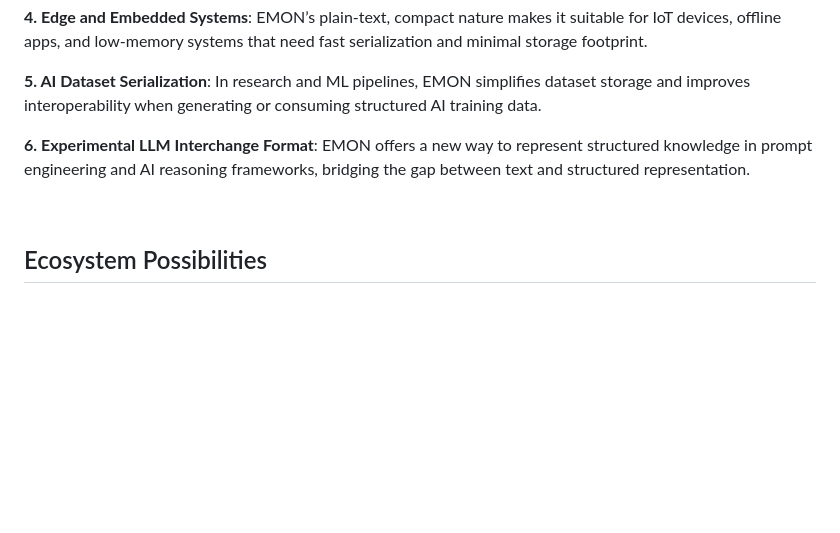
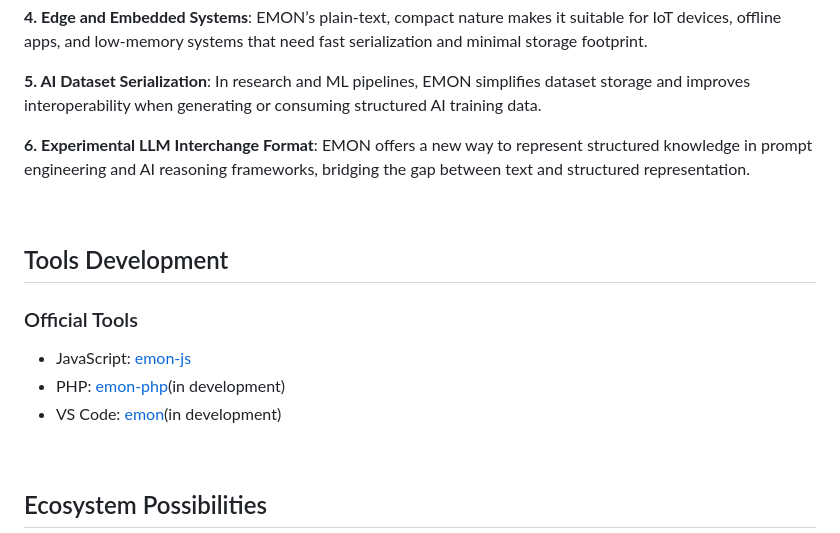
Before and after one commit to mbparvezme/emon, a Markdown page: README.md, the part around the change. Rendered like a GitHub page; blank space fills up the shorter version.

Commit message:
Workin on README

```diff
--- a/README.md
+++ b/README.md
@@ -325,6 +325,15 @@ To evaluate EMON’s efficiency, we compared its performance against **JSON**, *
 
 <br>
 
+## Tools Development
+
+### Official Tools
+- JavaScript: [emon-js](https://github.com/mbparvezme/emon-js)
+- PHP: [emon-php]()(in development)
+- VS Code: [emon]()(in development)
+
+<br>
+
 ## Ecosystem Possibilities
 
 To expand EMON’s adoption and usability, community-driven tools and integrations are encouraged:
```
